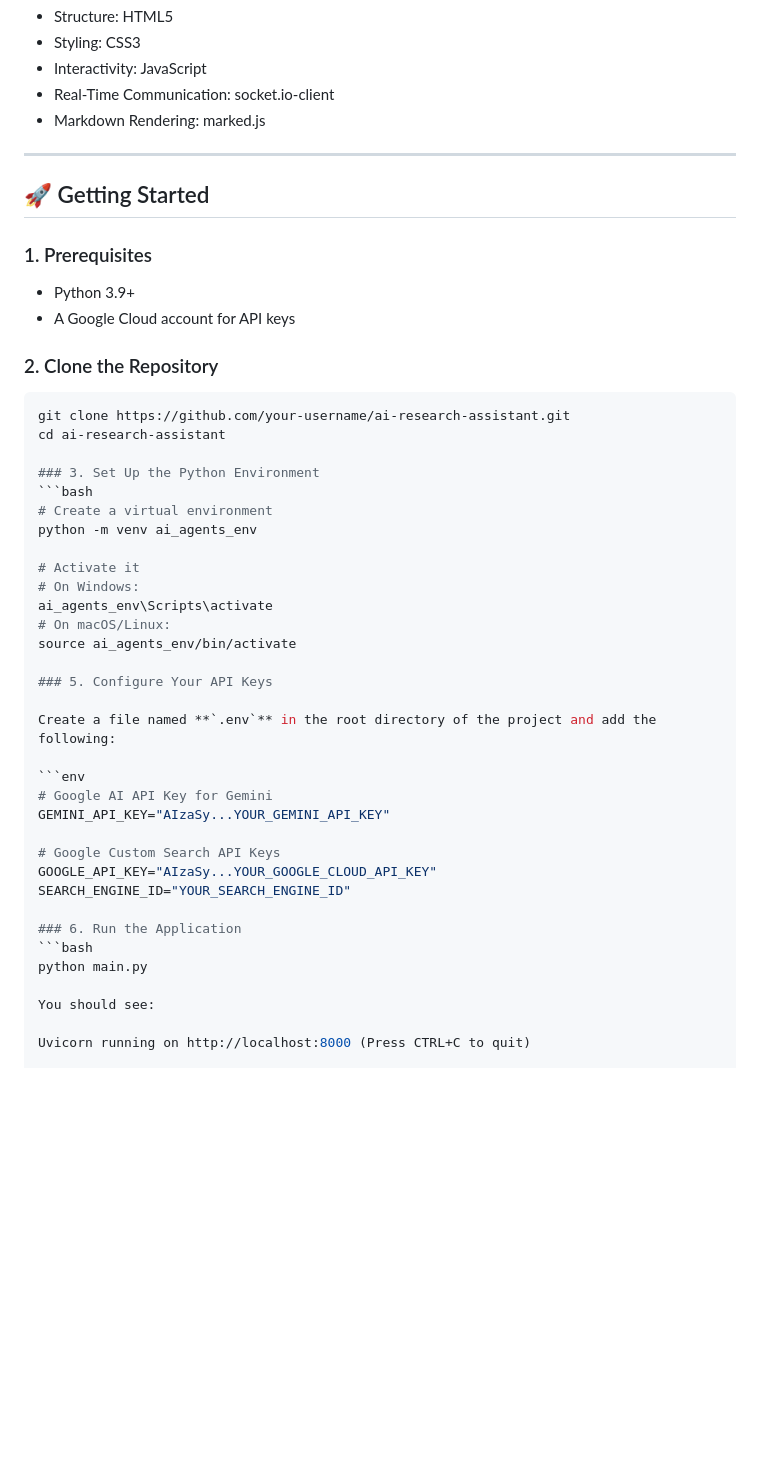
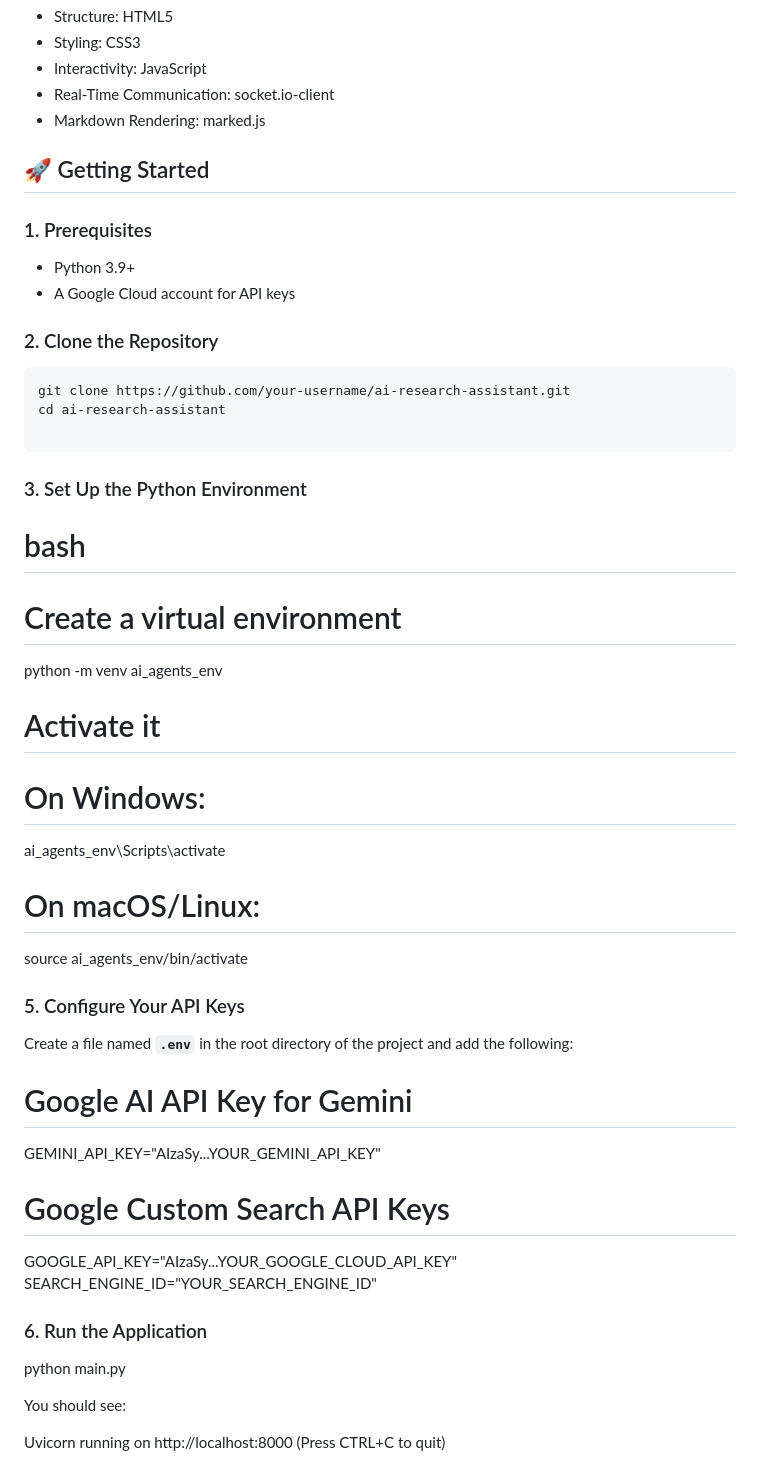
Before and after one commit to deepeshyadav760/ScholarNet_ai, a Markdown page: README.md, the part around the change. Rendered like a GitHub page; blank space fills up the shorter version.

````diff
--- a/README.md
+++ b/README.md
@@ -81,7 +81,6 @@ Think of it as a **digital assembly line** for research.
 - Real-Time Communication: socket.io-client
 - Markdown Rendering: marked.js
 
----
 
 ## 🚀 Getting Started
 
@@ -94,8 +93,9 @@ Think of it as a **digital assembly line** for research.
 git clone https://github.com/your-username/ai-research-assistant.git
 cd ai-research-assistant
 
+```
 ### 3. Set Up the Python Environment
-```bash
+# bash
 # Create a virtual environment
 python -m venv ai_agents_env
 
@@ -105,11 +105,10 @@ ai_agents_env\Scripts\activate
 # On macOS/Linux:
 source ai_agents_env/bin/activate
 
+
 ### 5. Configure Your API Keys
 
 Create a file named **`.env`** in the root directory of the project and add the following:
-
-```env
 # Google AI API Key for Gemini
 GEMINI_API_KEY="AIzaSy...YOUR_GEMINI_API_KEY"
 
@@ -118,7 +117,6 @@ GOOGLE_API_KEY="AIzaSy...YOUR_GOOGLE_CLOUD_API_KEY"
 SEARCH_ENGINE_ID="YOUR_SEARCH_ENGINE_ID"
 
 ### 6. Run the Application
-```bash
 python main.py
 
 You should see:
````
